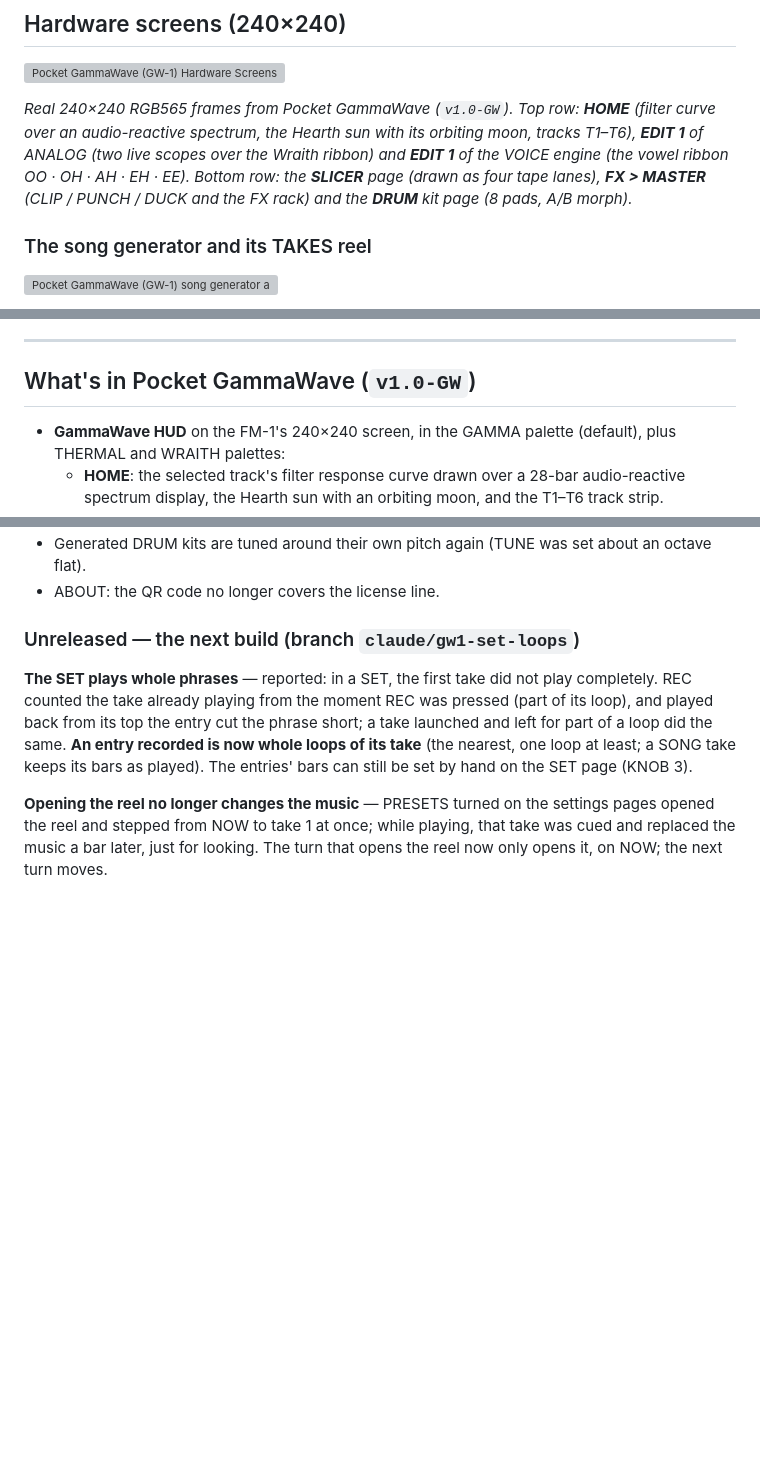
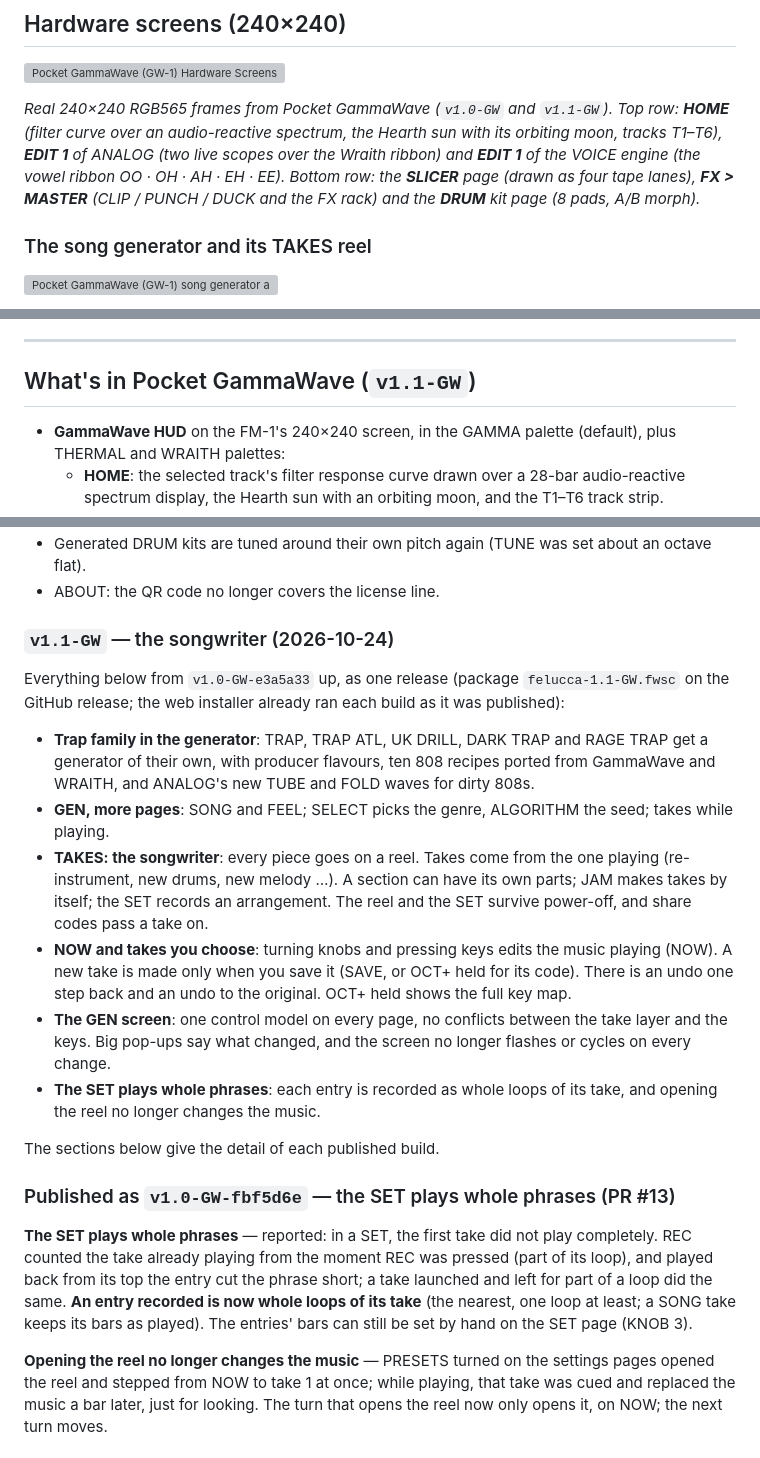
Before and after one commit to Guillel51/Quantum-GammaWave, a Markdown page: README.md, 3 parts joined by grey strips. Drawn GitHub-style; blank space fills up the shorter version; grey boxes are pictures that could not be loaded.

```diff
--- a/README.md
+++ b/README.md
@@ -22,7 +22,7 @@
 
 ![Pocket GammaWave (GW-1) Hardware Screens](docs/gw1-screens.png)
 
-*Real 240×240 RGB565 frames from Pocket GammaWave (`v1.0-GW`). Top row: **HOME** (filter curve over an audio-reactive spectrum, the Hearth sun with its orbiting moon, tracks T1–T6), **EDIT 1** of ANALOG (two live scopes over the Wraith ribbon) and **EDIT 1** of the VOICE engine (the vowel ribbon OO · OH · AH · EH · EE). Bottom row: the **SLICER** page (drawn as four tape lanes), **FX > MASTER** (CLIP / PUNCH / DUCK and the FX rack) and the **DRUM** kit page (8 pads, A/B morph).*
+*Real 240×240 RGB565 frames from Pocket GammaWave (`v1.0-GW` and `v1.1-GW`). Top row: **HOME** (filter curve over an audio-reactive spectrum, the Hearth sun with its orbiting moon, tracks T1–T6), **EDIT 1** of ANALOG (two live scopes over the Wraith ribbon) and **EDIT 1** of the VOICE engine (the vowel ribbon OO · OH · AH · EH · EE). Bottom row: the **SLICER** page (drawn as four tape lanes), **FX > MASTER** (CLIP / PUNCH / DUCK and the FX rack) and the **DRUM** kit page (8 pads, A/B morph).*
 
 ### The song generator and its TAKES reel
 
@@ -38,7 +38,7 @@
 
 ---
 
-## What's in Pocket GammaWave (`v1.0-GW`)
+## What's in Pocket GammaWave (`v1.1-GW`)
 
 - **GammaWave HUD** on the FM-1's 240×240 screen, in the GAMMA palette (default), plus THERMAL and WRAITH palettes:
   - **HOME**: the selected track's filter response curve drawn over a 28-bar audio-reactive spectrum display, the Hearth sun with an orbiting moon, and the T1–T6 track strip.
@@ -167,7 +167,29 @@ On Windows, `tools/build_windows.py` drives the same build inside WSL2 Ubuntu (e
 - Generated DRUM kits are tuned around their own pitch again (TUNE was set about an octave flat).
 - ABOUT: the QR code no longer covers the license line.
 
-### Unreleased — the next build (branch `claude/gw1-set-loops`)
+### `v1.1-GW` — the songwriter (2026-10-24)
+
+Everything below from `v1.0-GW-e3a5a33` up, as one release (package `felucca-1.1-GW.fwsc` on the GitHub release; the
+web installer already ran each build as it was published):
+
+- **Trap family in the generator**: TRAP, TRAP ATL, UK DRILL, DARK TRAP and RAGE TRAP get a generator of their own,
+  with producer flavours, ten 808 recipes ported from GammaWave and WRAITH, and ANALOG's new TUBE and FOLD waves for
+  dirty 808s.
+- **GEN, more pages**: SONG and FEEL; SELECT picks the genre, ALGORITHM the seed; takes while playing.
+- **TAKES: the songwriter**: every piece goes on a reel. Takes come from the one playing (re-instrument, new drums,
+  new melody …). A section can have its own parts; JAM makes takes by itself; the SET records an arrangement. The reel
+  and the SET survive power-off, and share codes pass a take on.
+- **NOW and takes you choose**: turning knobs and pressing keys edits the music playing (NOW). A new take is made only
+  when you save it (SAVE, or OCT+ held for its code). There is an undo one step back and an undo to the original. OCT+
+  held shows the full key map.
+- **The GEN screen**: one control model on every page, no conflicts between the take layer and the keys. Big pop-ups
+  say what changed, and the screen no longer flashes or cycles on every change.
+- **The SET plays whole phrases**: each entry is recorded as whole loops of its take, and opening the reel no longer
+  changes the music.
+
+The sections below give the detail of each published build.
+
+### Published as `v1.0-GW-fbf5d6e` — the SET plays whole phrases (PR #13)
 
 **The SET plays whole phrases** — reported: in a SET, the first take did not play completely. REC counted the take
 already playing from the moment REC was pressed (part of its loop), and played back from its top the entry cut the
```
Also changed, not shown: other parts of README.md (+1 -1 lines), docs/MANUAL.es.md (+2 -2 lines), docs/MANUAL.md (+2 -2 lines), docs/cheatsheet-sound.png, 10 other files.
